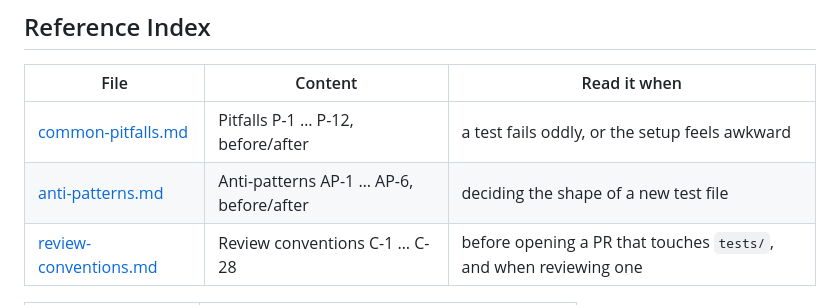
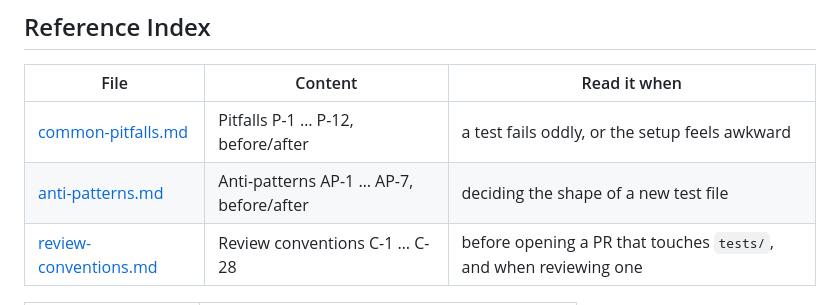
Before and after one commit to pehala/tripaccounter, a Markdown page: skills/writing-unit-tests/SKILL.md, the part around the change. Rendered like a GitHub page.

```diff
--- a/skills/writing-unit-tests/SKILL.md
+++ b/skills/writing-unit-tests/SKILL.md
@@ -423,7 +423,7 @@ make lint                                          # ruff check + format check +
 | File | Content | Read it when |
 |---|---|---|
 | [common-pitfalls.md](references/common-pitfalls.md) | Pitfalls P-1 … P-12, before/after | a test fails oddly, or the setup feels awkward |
-| [anti-patterns.md](references/anti-patterns.md) | Anti-patterns AP-1 … AP-6, before/after | deciding the shape of a new test file |
+| [anti-patterns.md](references/anti-patterns.md) | Anti-patterns AP-1 … AP-7, before/after | deciding the shape of a new test file |
 | [review-conventions.md](references/review-conventions.md) | Review conventions C-1 … C-28 | before opening a PR that touches `tests/`, and when reviewing one |
 
 | Workflow | Purpose |
```
Also changed, not shown: CLAUDE.md (+1 -1 lines), 1 other file.
